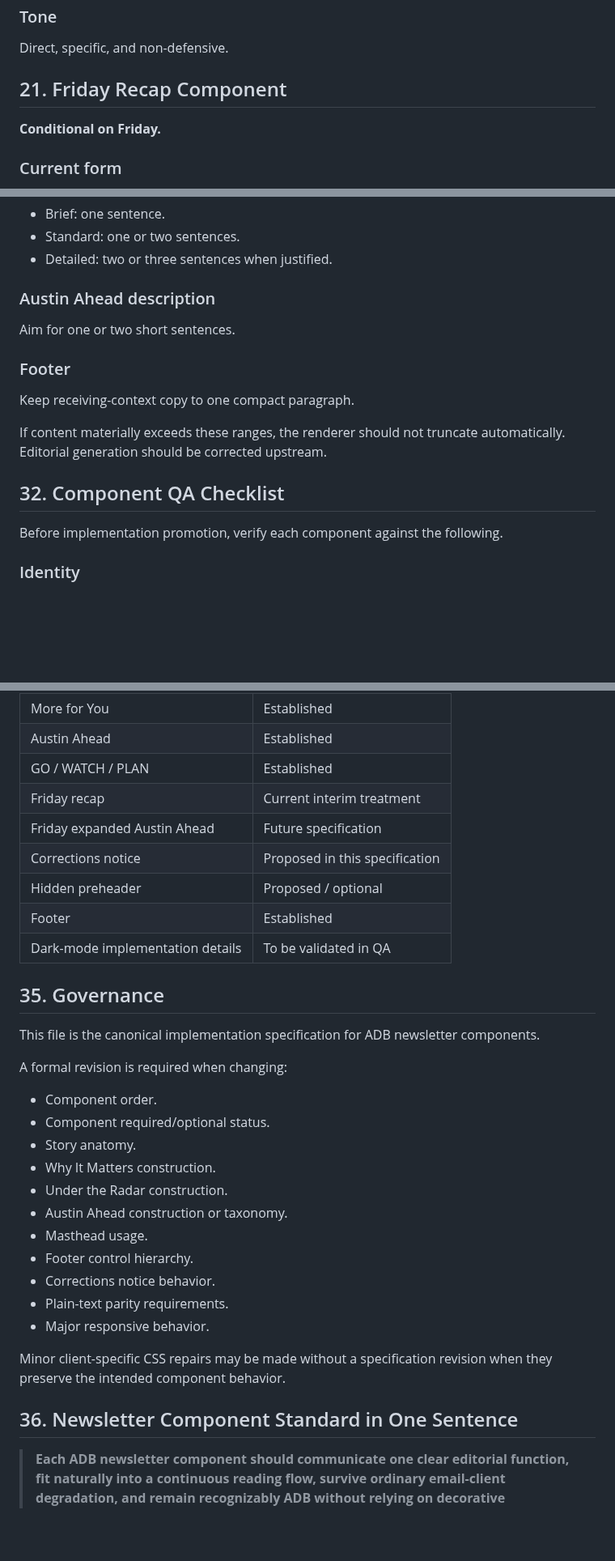
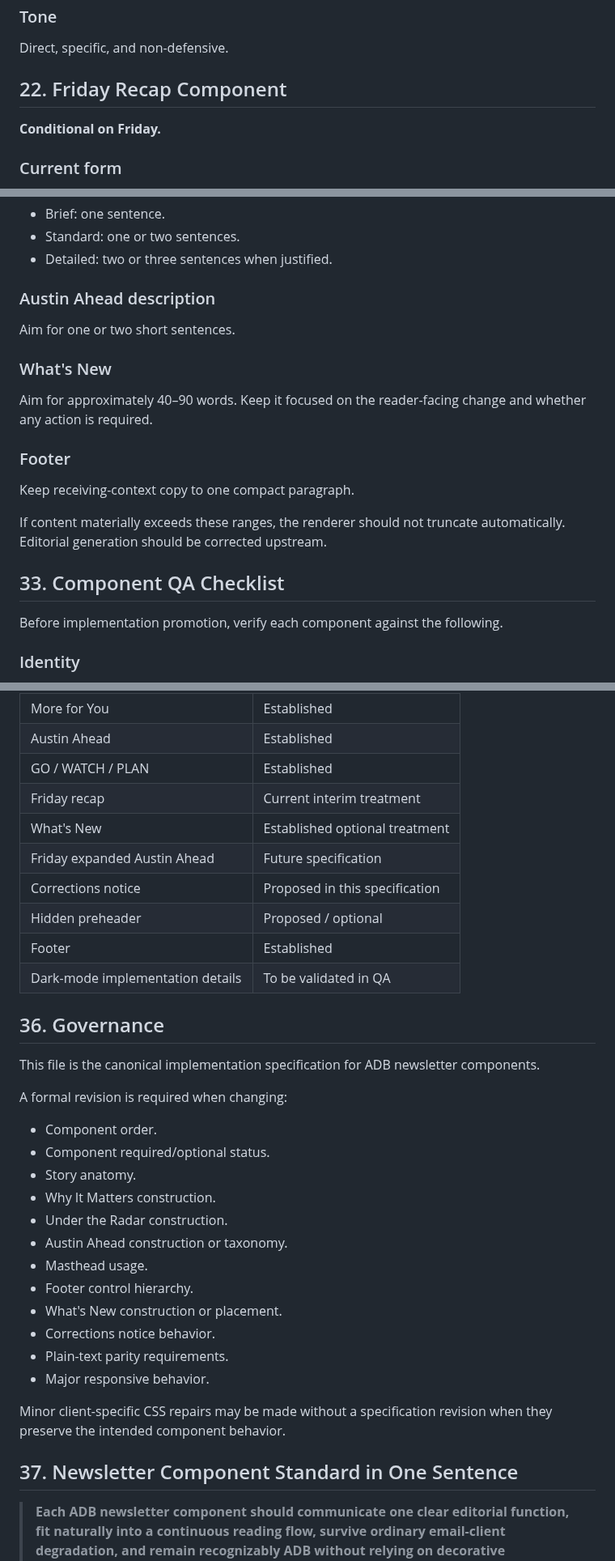
Before and after one commit to Flexiblefabric/austin-daily-briefing, a Markdown page: docs/newsletter-component-spec.md, 3 parts joined by grey strips. Shown at 81% size. GitHub-like rendering; blank space fills up the shorter version.

```diff
--- a/docs/newsletter-component-spec.md
+++ b/docs/newsletter-component-spec.md
@@ -757,7 +829,7 @@ To avoid confusion with Why It Matters and Under the Radar:
 
 Direct, specific, and non-defensive.
 
-## 21. Friday Recap Component
+## 22. Friday Recap Component
 
 **Conditional on Friday.**
 
@@ -1030,13 +1103,17 @@ Follow Editorial System subscriber depth:
 
 Aim for one or two short sentences.
 
+### What's New
+
+Aim for approximately 40–90 words. Keep it focused on the reader-facing change and whether any action is required.
+
 ### Footer
 
 Keep receiving-context copy to one compact paragraph.
 
 If content materially exceeds these ranges, the renderer should not truncate automatically. Editorial generation should be corrected upstream.
 
-## 32. Component QA Checklist
+## 33. Component QA Checklist
 
 Before implementation promotion, verify each component against the following.
 
@@ -1142,13 +1220,14 @@ Useful code or assets from the superseded branch may be selectively reintroduced
 | Austin Ahead | Established |
 | GO / WATCH / PLAN | Established |
 | Friday recap | Current interim treatment |
+| What's New | Established optional treatment |
 | Friday expanded Austin Ahead | Future specification |
 | Corrections notice | Proposed in this specification |
 | Hidden preheader | Proposed / optional |
 | Footer | Established |
 | Dark-mode implementation details | To be validated in QA |
 
-## 35. Governance
+## 36. Governance
 
 This file is the canonical implementation specification for ADB newsletter components.
 
@@ -1162,12 +1241,13 @@ A formal revision is required when changing:
 - Austin Ahead construction or taxonomy.
 - Masthead usage.
 - Footer control hierarchy.
+- What's New construction or placement.
 - Corrections notice behavior.
 - Plain-text parity requirements.
 - Major responsive behavior.
 
 Minor client-specific CSS repairs may be made without a specification revision when they preserve the intended component behavior.
 
-## 36. Newsletter Component Standard in One Sentence
+## 37. Newsletter Component Standard in One Sentence
 
 > **Each ADB newsletter component should communicate one clear editorial function, fit naturally into a continuous reading flow, survive ordinary email-client degradation, and remain recognizably ADB without relying on decorative complexity.**
```
Also changed, not shown: other parts of docs/newsletter-component-spec.md (+89 -15 lines).
